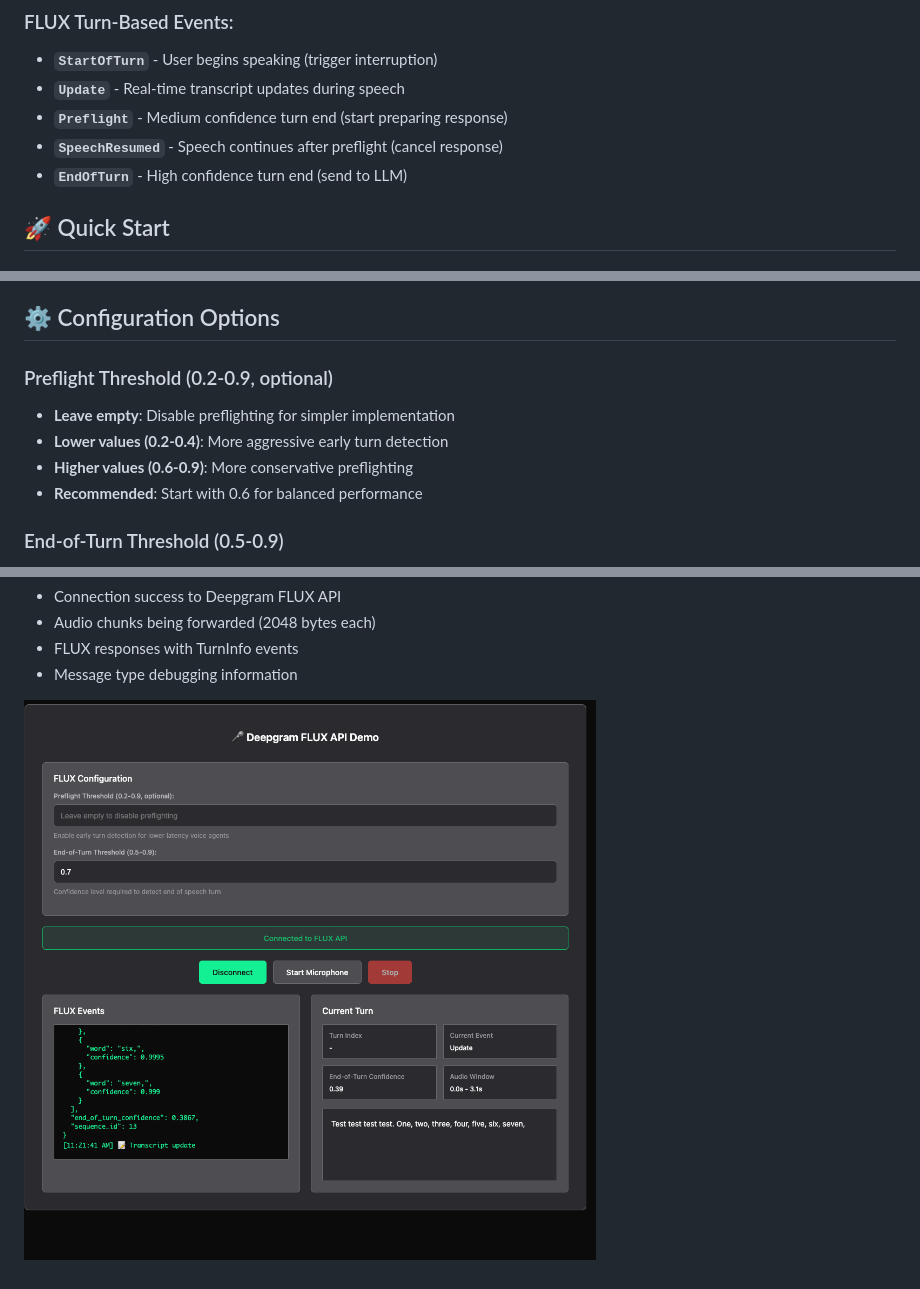
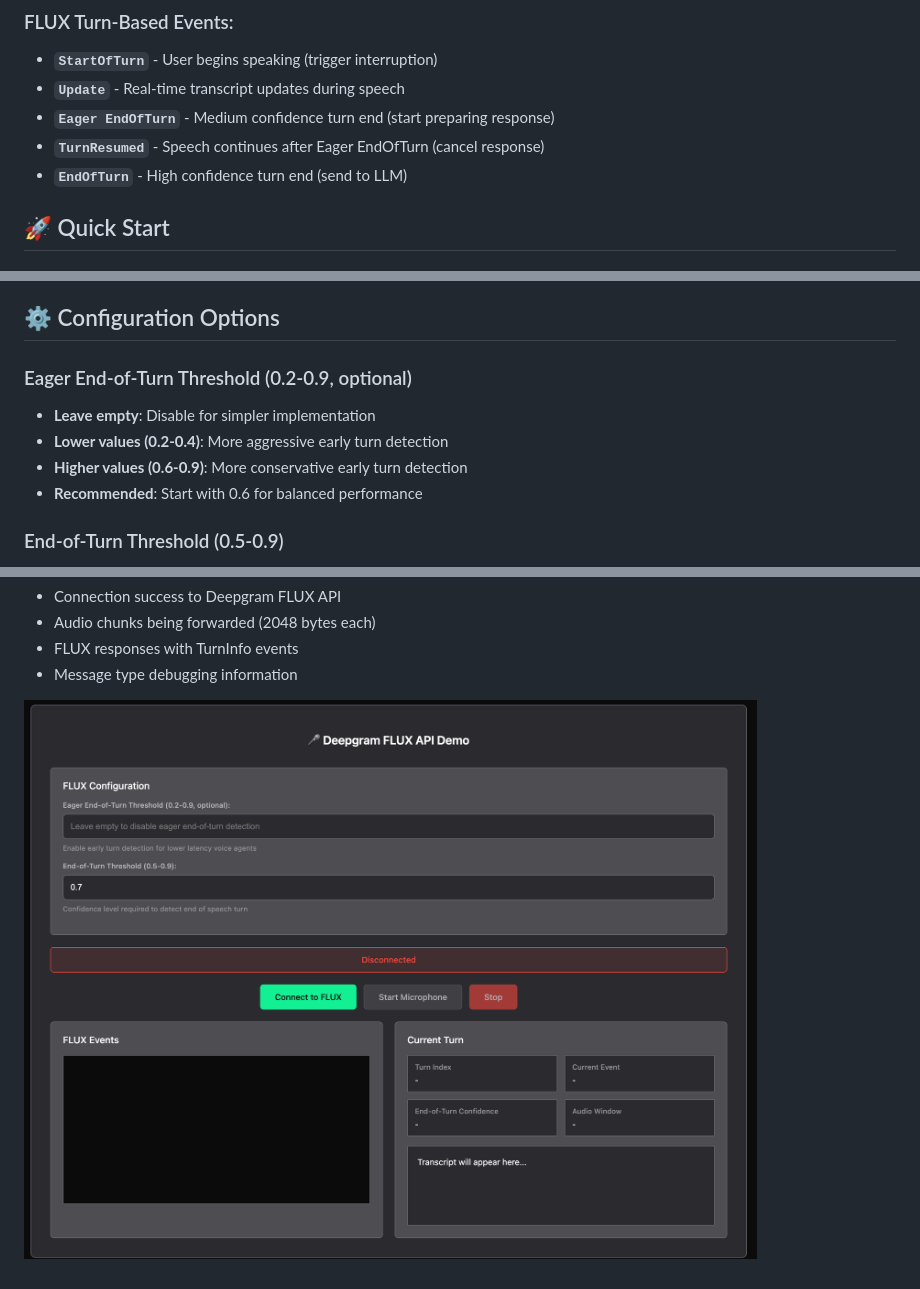
Before and after one commit to deepgram-devs/deepgram-demos-flux-streaming, a Markdown page: README.md, 3 parts joined by grey strips. Rendered like a GitHub page; pictures changed too: images/ui-example.png.

Commit message:
preflight to eager

```diff
--- a/README.md
+++ b/README.md
@@ -28,8 +28,8 @@ This demo will run in Chrome and Safari browsers only. No Firefox support.
 ### FLUX Turn-Based Events:
 - **`StartOfTurn`** - User begins speaking (trigger interruption)
 - **`Update`** - Real-time transcript updates during speech
-- **`Preflight`** - Medium confidence turn end (start preparing response)
-- **`SpeechResumed`** - Speech continues after preflight (cancel response)
+- **`Eager EndOfTurn`** - Medium confidence turn end (start preparing response)
+- **`TurnResumed`** - Speech continues after Eager EndOfTurn (cancel response)
 - **`EndOfTurn`** - High confidence turn end (send to LLM)
 
 ## 🚀 Quick Start
@@ -74,10 +74,10 @@ This demo will run in Chrome and Safari browsers only. No Firefox support.
 
 ## ⚙️ Configuration Options
 
-### Preflight Threshold (0.2-0.9, optional)
-- **Leave empty**: Disable preflighting for simpler implementation
+### Eager End-of-Turn Threshold (0.2-0.9, optional)
+- **Leave empty**: Disable for simpler implementation
 - **Lower values (0.2-0.4)**: More aggressive early turn detection
-- **Higher values (0.6-0.9)**: More conservative preflighting
+- **Higher values (0.6-0.9)**: More conservative early turn detection
 - **Recommended**: Start with 0.6 for balanced performance
 
 ### End-of-Turn Threshold (0.5-0.9)
```
Also changed, not shown: 2 other files.
